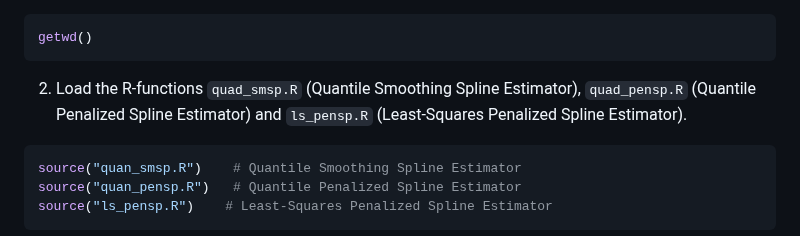
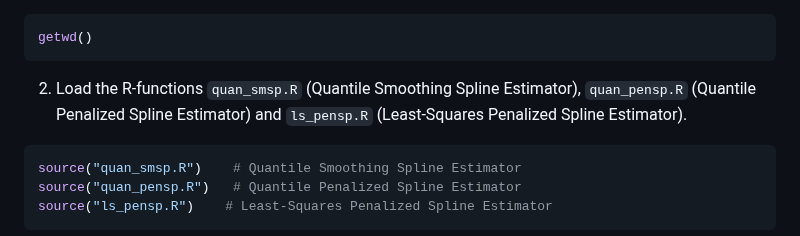
Before and after one commit to ioanniskalogridis/Robust-Functional-Location-Estimation, a Markdown page: README.md, the part around the change. Rendered like a GitHub page.

````diff
--- a/README.md
+++ b/README.md
@@ -6,7 +6,7 @@ Here are detailed instructions:
 ```r
 getwd()
 ```
-2. Load the R-functions ```quad_smsp.R``` (Quantile Smoothing Spline Estimator), ```quad_pensp.R``` (Quantile Penalized Spline Estimator) and ```ls_pensp.R``` (Least-Squares Penalized Spline Estimator).
+2. Load the R-functions ```quan_smsp.R``` (Quantile Smoothing Spline Estimator), ```quan_pensp.R``` (Quantile Penalized Spline Estimator) and ```ls_pensp.R``` (Least-Squares Penalized Spline Estimator).
 
 ```r
 source("quan_smsp.R")    # Quantile Smoothing Spline Estimator
````
